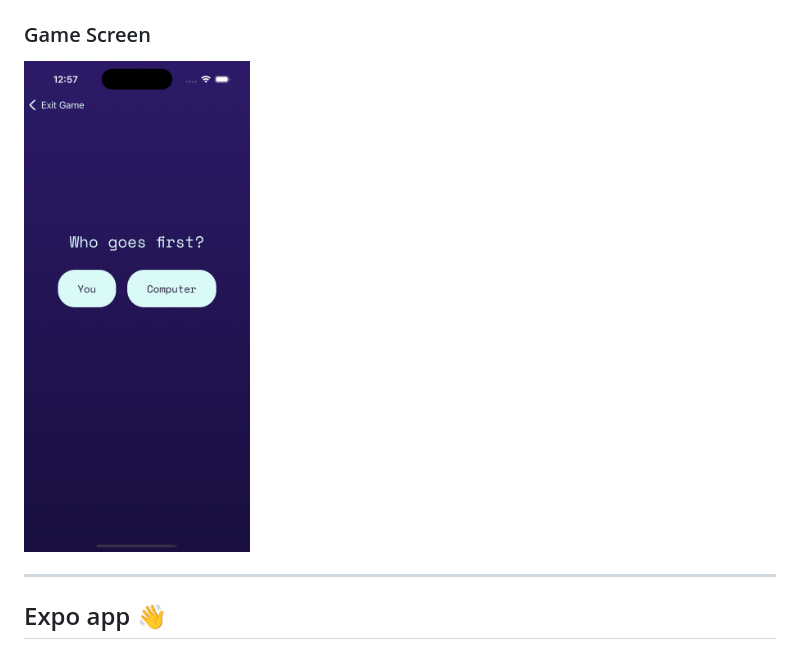
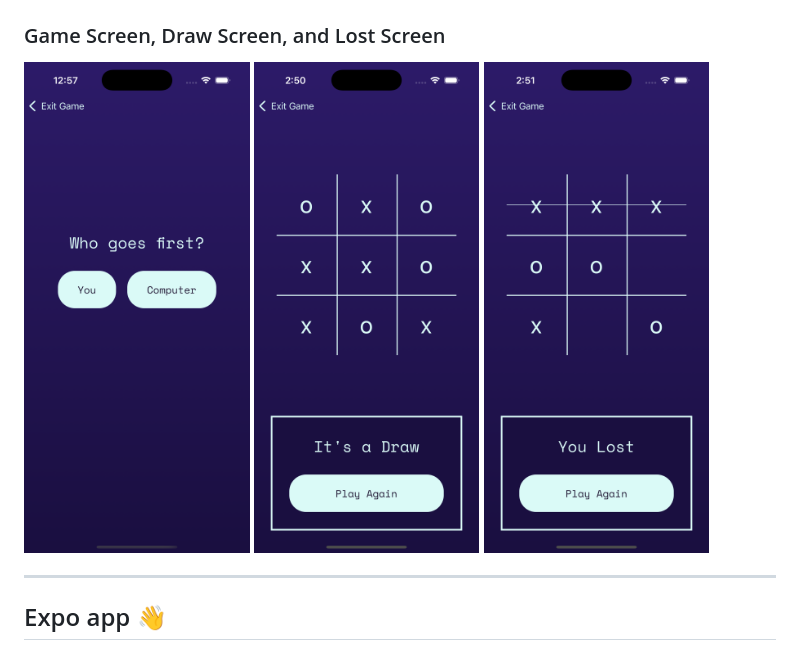
Before and after one commit to Semkoo/react-native-tic-tac-toe, a Markdown page: README.md, the part around the change. GitHub-like rendering; pictures changed too: screenshots/game-draw-screen.png (added), screenshots/game-lost-screen.png (added).

Commit message:
Enhance game UI and experience with new features and refinements - Added Lost/Draw Modal and play again

```diff
--- a/README.md
+++ b/README.md
@@ -135,9 +135,9 @@ utils/
 
 <img src="./screenshots/home-screen.png" width="30%" />
 
-### Game Screen
+### Game Screen, Draw Screen, and Lost Screen
 
-<img src="./screenshots/game-screen.png" width="30%" />
+<img src="./screenshots/game-screen.png" width="30%" /> <img src="./screenshots/game-draw-screen.png" width="30%" /> <img src="./screenshots/game-lost-screen.png" width="30%" />
 
 ---
 
```
Also changed, not shown: 6 other files.
